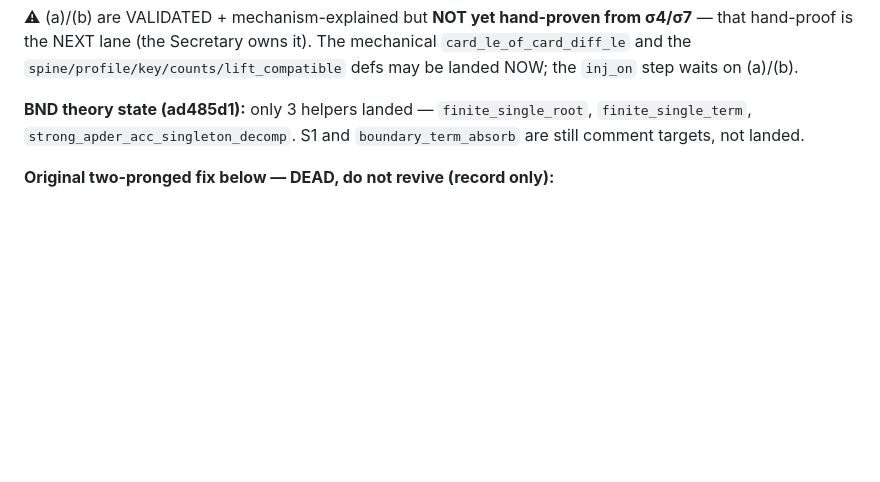
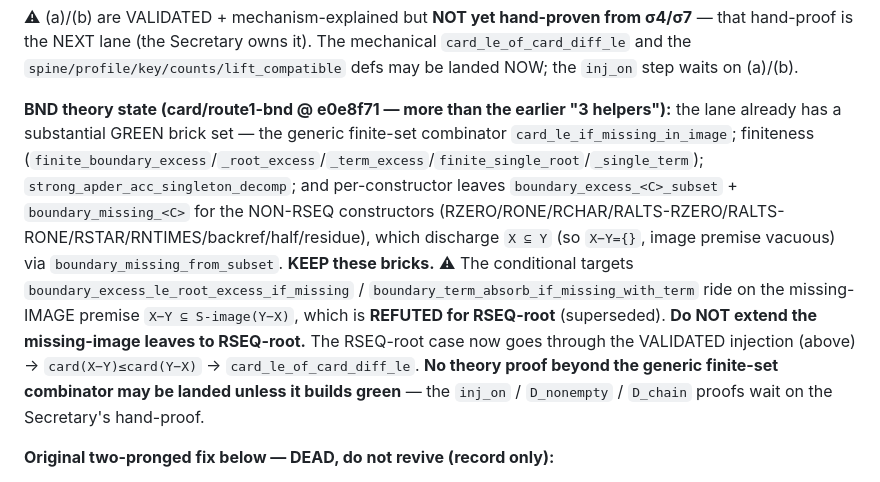
Before and after one commit to hellotommmy/posix, a Markdown page: ROUTE1_CRUX_STATUS.md, the part around the change. Drawn GitHub-style; blank space fills up the shorter version.

Commit message:
docs sync: correct BND theory state (card/route1-bnd @ e0e8f71 has the full GREEN brick set, not 3; KEEP bricks, do NOT extend missing-image leaves to RSEQ-root; no theory proof beyond generic finite-set combinator unless build-green)
Co-Authored-By: Claude Opus 4.8 <noreply@anthropic.com>

```diff
--- a/ROUTE1_CRUX_STATUS.md
+++ b/ROUTE1_CRUX_STATUS.md
@@ -118,8 +118,17 @@ t11 family and every def-shape attack (collapse-sibling stacking, position-separ
 lane (the Secretary owns it). The mechanical `card_le_of_card_diff_le` and the `spine/profile/key/counts/lift_compatible`
 defs may be landed NOW; the `inj_on` step waits on (a)/(b).
 
-**BND theory state (ad485d1):** only 3 helpers landed — `finite_single_root`, `finite_single_term`,
-`strong_apder_acc_singleton_decomp`. S1 and `boundary_term_absorb` are still comment targets, not landed.
+**BND theory state (card/route1-bnd @ e0e8f71 — more than the earlier "3 helpers"):** the lane already has a
+substantial GREEN brick set — the generic finite-set combinator `card_le_if_missing_in_image`; finiteness
+(`finite_boundary_excess`/`_root_excess`/`_term_excess`/`finite_single_root`/`_single_term`);
+`strong_apder_acc_singleton_decomp`; and per-constructor leaves `boundary_excess_<C>_subset` + `boundary_missing_<C>`
+for the NON-RSEQ constructors (RZERO/RONE/RCHAR/RALTS-RZERO/RALTS-RONE/RSTAR/RNTIMES/backref/half/residue), which
+discharge `X ⊆ Y` (so `X−Y={}`, image premise vacuous) via `boundary_missing_from_subset`. **KEEP these bricks.**
+⚠ The conditional targets `boundary_excess_le_root_excess_if_missing` / `boundary_term_absorb_if_missing_with_term`
+ride on the missing-IMAGE premise `X−Y ⊆ S-image(Y−X)`, which is **REFUTED for RSEQ-root** (superseded). **Do NOT
+extend the missing-image leaves to RSEQ-root.** The RSEQ-root case now goes through the VALIDATED injection (above) →
+`card(X−Y)≤card(Y−X)` → `card_le_of_card_diff_le`. **No theory proof beyond the generic finite-set combinator may be
+landed unless it builds green** — the `inj_on` / `D_nonempty` / `D_chain` proofs wait on the Secretary's hand-proof.
 
 **Original two-pronged fix below — DEAD, do not revive (record only):**
 - RSEQ-root → **S-image subset** `A−B ⊆ rsimpStrong_raw \` (single_root−B)` (0/5768) + `card_image_le`.
```
